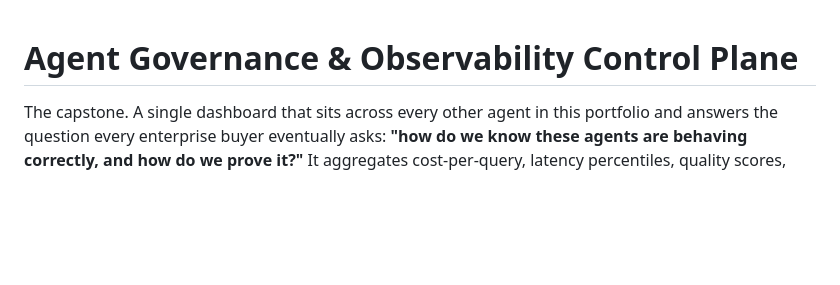
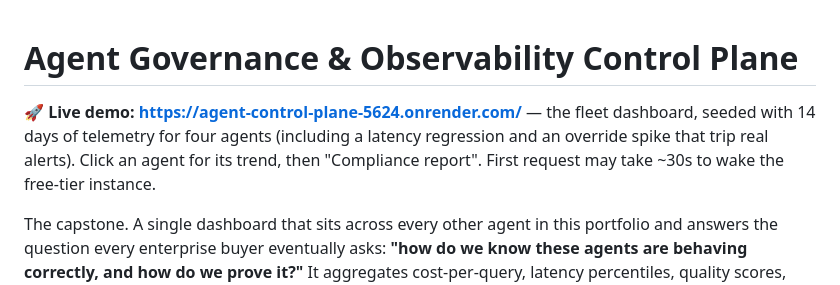
Before and after one commit to Arfa-Taskeen28/Agent-Governance-Observability-Control-Plane, a Markdown page: README.md, the part around the change. Rendered like a GitHub page; blank space fills up the shorter version.

Commit message:
docs: add live demo link to README
Live on Render: https://agent-control-plane-5624.onrender.com/
Verified in prod: 4-agent fleet seeded, alerts fired, compliance report renders.

Co-Authored-By: Claude Opus 4.8 <noreply@anthropic.com>

```diff
--- a/README.md
+++ b/README.md
@@ -1,4 +1,10 @@
 # Agent Governance & Observability Control Plane
+
+**🚀 Live demo: https://agent-control-plane-5624.onrender.com/** — the fleet
+dashboard, seeded with 14 days of telemetry for four agents (including a latency
+regression and an override spike that trip real alerts). Click an agent for its
+trend, then "Compliance report". First request may take ~30s to wake the
+free-tier instance.
 
 The capstone. A single dashboard that sits across every other agent in this
 portfolio and answers the question every enterprise buyer eventually asks:
```
